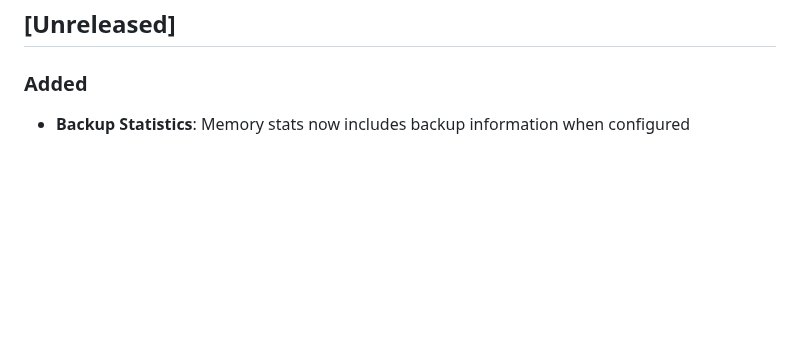
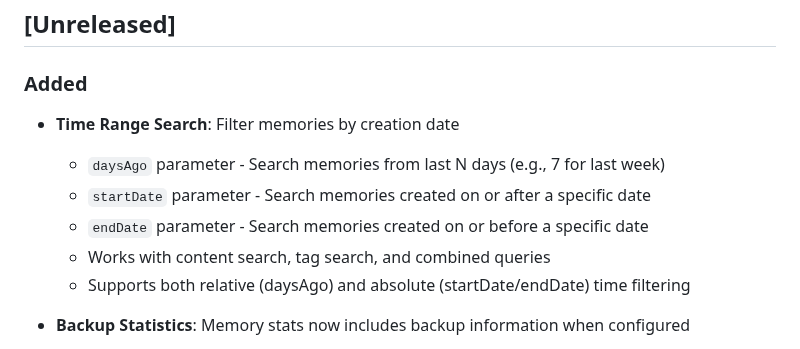
Before and after one commit to chyax98/memory-mcp, a Markdown page: CHANGELOG.md, the part around the change. GitHub-like rendering; blank space fills up the shorter version.

```diff
--- a/CHANGELOG.md
+++ b/CHANGELOG.md
@@ -8,6 +8,13 @@ and this project adheres to [Semantic Versioning](https://semver.org/spec/v2.0.0
 ## [Unreleased]
 
 ### Added
+- **Time Range Search**: Filter memories by creation date
+  - `daysAgo` parameter - Search memories from last N days (e.g., 7 for last week)
+  - `startDate` parameter - Search memories created on or after a specific date
+  - `endDate` parameter - Search memories created on or before a specific date
+  - Works with content search, tag search, and combined queries
+  - Supports both relative (daysAgo) and absolute (startDate/endDate) time filtering
+
 - **Backup Statistics**: Memory stats now includes backup information when configured
   - Backup enabled status
   - Backup path location
```
Also changed, not shown: README.md (+24 -2 lines).
